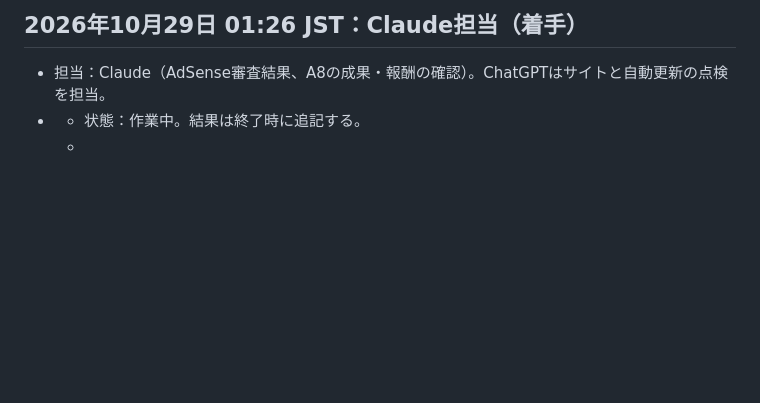
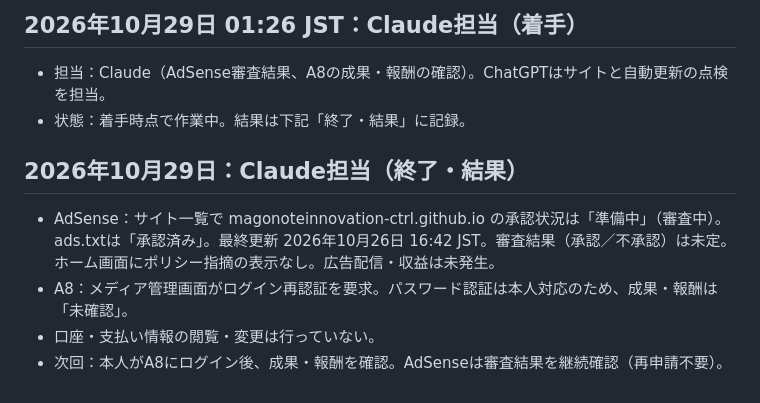
Before and after one commit to magonoteinnovation-ctrl/ai-revenue-site, a Markdown page: 作業引継ぎ.md, the part around the change. Drawn GitHub-style; blank space fills up the shorter version.

Commit message:
引継ぎ：Claude終了記録（AdSense審査中・A8未確認）

```diff
--- a/作業引継ぎ.md
+++ b/作業引継ぎ.md
@@ -199,5 +199,10 @@
 
 ## 2026年10月29日 01:26 JST：Claude担当（着手）
 - 担当：Claude（AdSense審査結果、A8の成果・報酬の確認）。ChatGPTはサイトと自動更新の点検を担当。
-- - 状態：作業中。結果は終了時に追記する。
-  -
+- 状態：着手時点で作業中。結果は下記「終了・結果」に記録。
+
+## 2026年10月29日：Claude担当（終了・結果）
+- AdSense：サイト一覧で magonoteinnovation-ctrl.github.io の承認状況は「準備中」（審査中）。ads.txtは「承認済み」。最終更新 2026年10月26日 16:42 JST。審査結果（承認／不承認）は未定。ホーム画面にポリシー指摘の表示なし。広告配信・収益は未発生。
+- A8：メディア管理画面がログイン再認証を要求。パスワード認証は本人対応のため、成果・報酬は「未確認」。
+- 口座・支払い情報の閲覧・変更は行っていない。
+- 次回：本人がA8にログイン後、成果・報酬を確認。AdSenseは審査結果を継続確認（再申請不要）。
```
